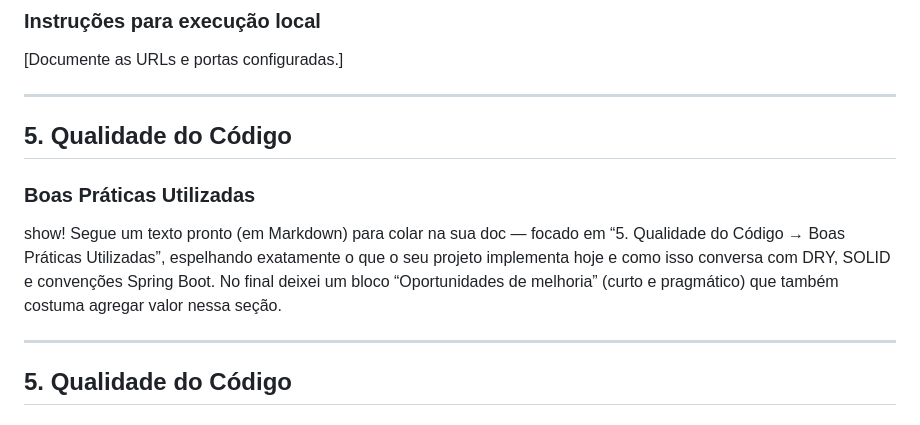
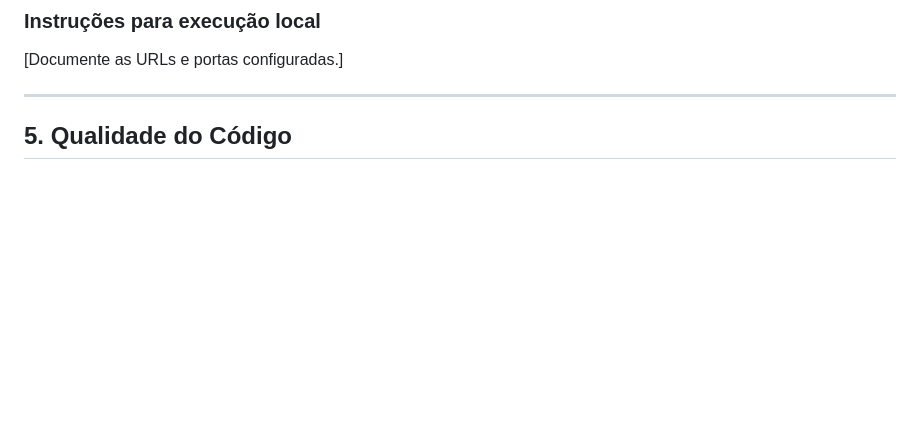
Before and after one commit to alex-dev-br/teste, a Markdown page: README.md, the part around the change printed below. Rendered like a GitHub page; blank space fills up the shorter version.

Commit message:
docs(readme): corrige tópico qualidade do código

```diff
--- a/README.md
+++ b/README.md
@@ -579,13 +579,6 @@ Descreva o arquivo `docker-compose.yml` e explique como ele orquestra a aplicaç
 
 ---
 
-## 5. Qualidade do Código
-
-### Boas Práticas Utilizadas
-
-show! Segue um texto pronto (em Markdown) para colar na sua doc — focado em “5. Qualidade do Código → Boas Práticas Utilizadas”, espelhando exatamente o que o seu projeto implementa hoje e como isso conversa com DRY, SOLID e convenções Spring Boot. No final deixei um bloco “Oportunidades de melhoria” (curto e pragmático) que também costuma agregar valor nessa seção.
-
----
 
 ## 5. Qualidade do Código
 
```
Also changed, not shown: other parts of README.md (+0 -3 lines).
